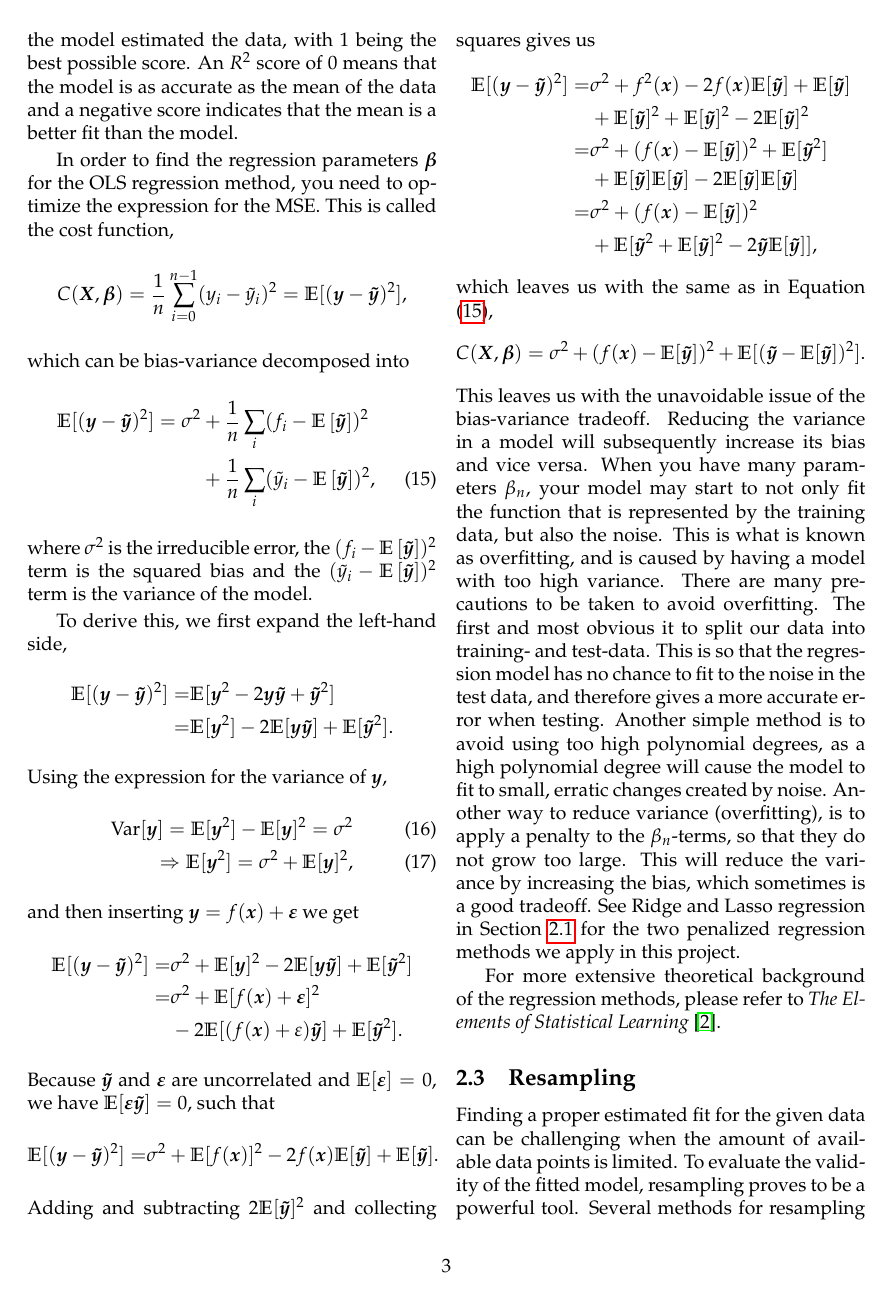
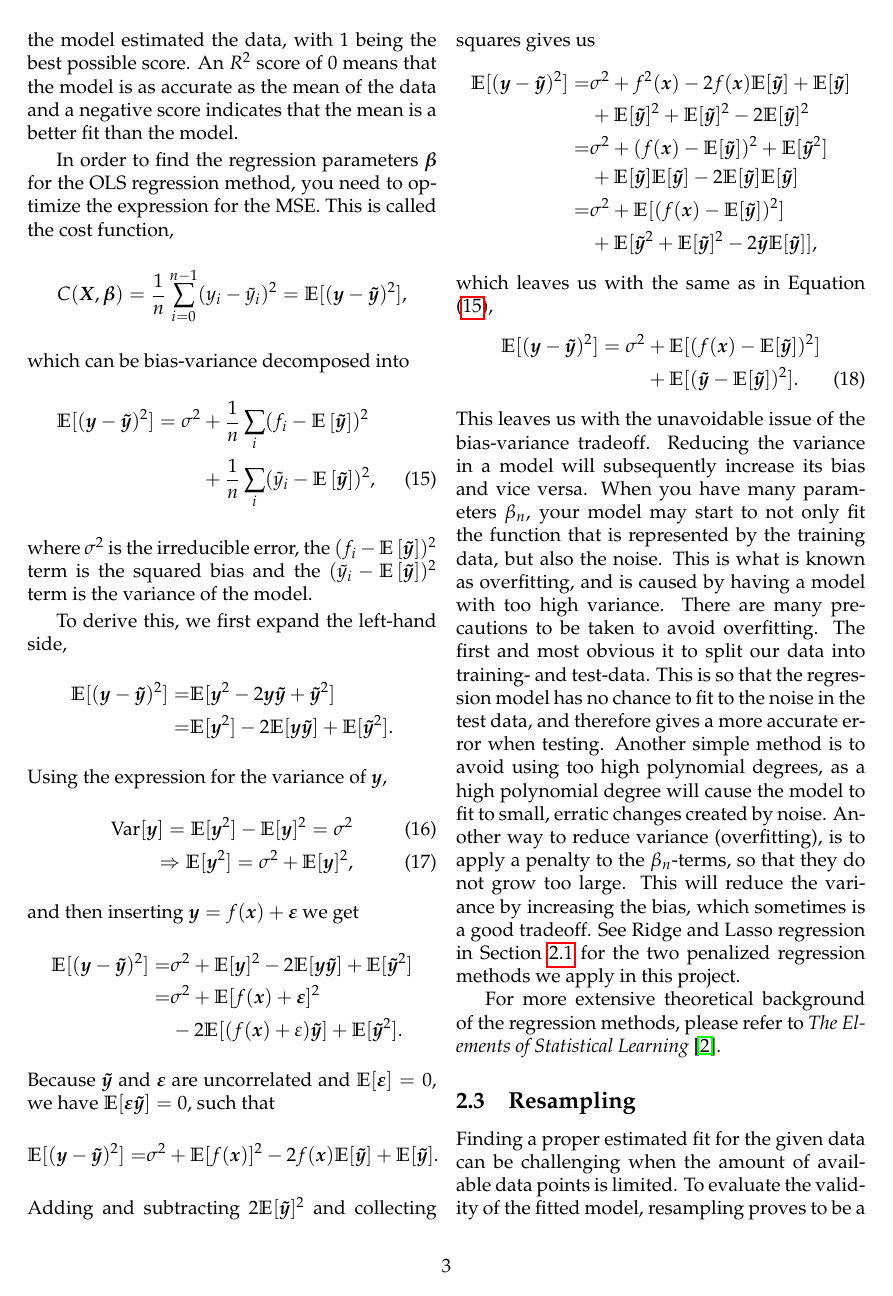
Before and after one commit to bernharl/FYS-STK4155-project1, a LaTeX paper (doc/report_1.tex): page 3 of 13. Compiled offline with pdfLaTeX.

Commit message:
small tweaks

```diff
--- a/doc/report_1.tex
+++ b/doc/report_1.tex
@@ -152,12 +152,12 @@ Adding and subtracting $2\mathbb{E}[\bm{\tilde{y}}]^2$ and collecting squares gi
 \begin{align*}
 \mathbb{E}[	(\bm{y}-\bm{\tilde{y}})^2]=&\sigma^2 + f^2(\bm{x})-2f(\bm{x}) \mathbb{E}[\bm{\tilde{y}}] +  \mathbb{E}[\bm{\tilde{y}}]\\&+\mathbb{E}[\bm{\tilde{y}}]^2 + \mathbb{E}[\bm{\tilde{y}}]^2 -2\mathbb{E}[\bm{\tilde{y}}]^2\\
 =&  \sigma ^2  + ( f(\bm{x}) -\mathbb{E}[\bm{\tilde{y}}]  )^2 + \mathbb{E}[\bm{\tilde{y}}^2] \\&+\mathbb{E}[\bm{\tilde{y}}]\mathbb{E}[\bm{\tilde{y}}]  - 2\mathbb{E}[\bm{\tilde{y}}]\mathbb{E}[\bm{\tilde{y}}]\\
-= &  \sigma^2 +  ( f(\bm{x}) -\mathbb{E}[\bm{\tilde{y}}]  )^2   \\&+ \mathbb{E}[\bm{\tilde{y}}^2 + \mathbb{E}[\bm{\tilde{y}}]^2 - 2\bm{\tilde{y}}\mathbb{E}[\bm{\tilde{y}}]],
+= &  \sigma^2 +\mathbb{E}[  ( f(\bm{x}) -\mathbb{E}[\bm{\tilde{y}}]  )^2]   \\&+ \mathbb{E}[\bm{\tilde{y}}^2 + \mathbb{E}[\bm{\tilde{y}}]^2 - 2\bm{\tilde{y}}\mathbb{E}[\bm{\tilde{y}}]],
 \end{align*}
 which leaves us with the same as in Equation (\ref{eq:biasvariance}),
-\begin{equation*}
-C(\bm{X},\bm{\beta} ) =  \sigma^2 +  ( f(\bm{x}) -\mathbb{E}[\bm{\tilde{y}}]  )^2  +\mathbb{E}[(\bm{\tilde{y}} -\mathbb{E}[\bm{\tilde{y}}])^2]. \\
-\end{equation*}
+\begin{align}
+\mathbb{E}[	(\bm{y}-\bm{\tilde{y}})^2] =  \sigma^2  &+  \mathbb{E}[( f(\bm{x}) -\mathbb{E}[\bm{\tilde{y}}]  )^2] \nonumber \\ & +\mathbb{E}[(\bm{\tilde{y}} -\mathbb{E}[\bm{\tilde{y}}])^2].
+\end{align}
 This leaves us with the unavoidable issue of the bias-variance tradeoff. Reducing the variance in a model will subsequently increase its bias and vice versa.
 When you have many parameters $\beta_n$, your model may start to not only fit the function that is represented by the training data, but also the noise. This is what is known as overfitting, and is caused by having a model with too high variance. There are many precautions to be taken to avoid overfitting. The first and most obvious it to split our data into training- and test-data. This is so that the regression model has no chance to fit to the noise in the test data, and therefore gives a more accurate error when testing. Another simple method is to avoid using too high polynomial degrees, as a high polynomial degree will cause the model to fit to small, erratic changes created by noise.
 Another way to reduce variance (overfitting), is to apply a penalty to the $\beta_n$-terms, so that they do not grow too large. This will reduce the variance by increasing the bias, which sometimes is a good tradeoff. See Ridge and Lasso regression in Section \ref{subsec:LinReg} for the two penalized regression methods we apply in this project.
```
Also changed, not shown: doc/report_1.tex (7 more changed lines).
